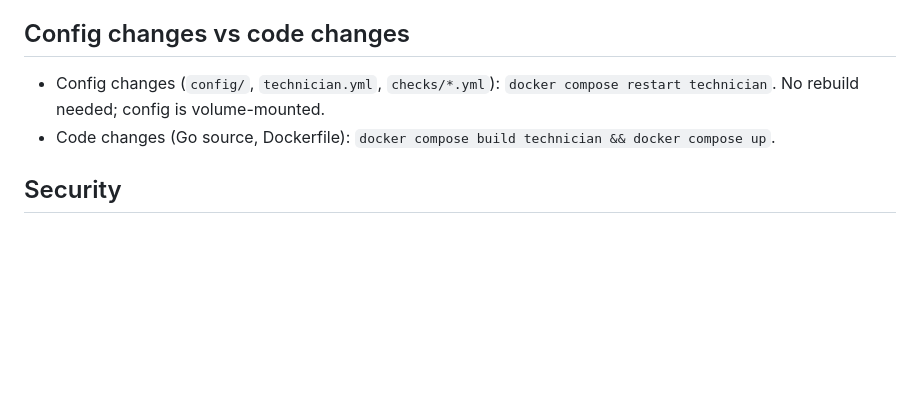
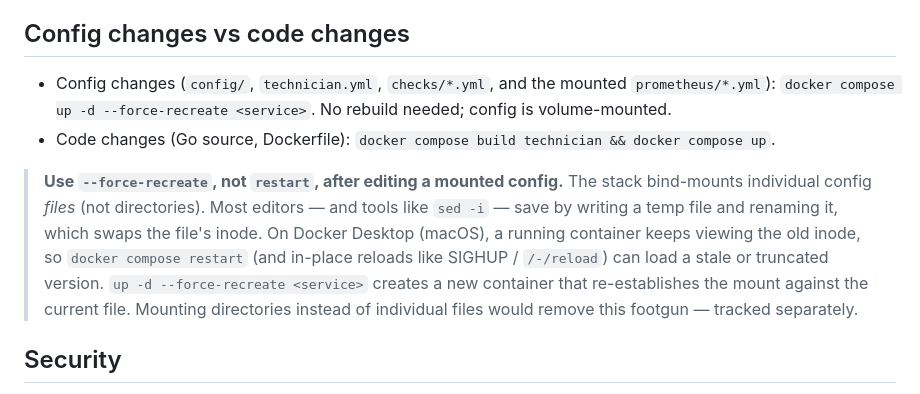
Before and after one commit to jesseheady/technician, a Markdown page: AGENTS.md, the part around the change. GitHub-like rendering; blank space fills up the shorter version.

```diff
--- a/AGENTS.md
+++ b/AGENTS.md
@@ -172,8 +172,10 @@ is the one trailer that is required (the no-Co-Authored-By rule still applies).
 
 ## Config changes vs code changes
 
-- Config changes (`config/`, `technician.yml`, `checks/*.yml`): `docker compose restart technician`. No rebuild needed; config is volume-mounted.
+- Config changes (`config/`, `technician.yml`, `checks/*.yml`, and the mounted `prometheus/*.yml`): `docker compose up -d --force-recreate <service>`. No rebuild needed; config is volume-mounted.
 - Code changes (Go source, Dockerfile): `docker compose build technician && docker compose up`.
+
+> **Use `--force-recreate`, not `restart`, after editing a mounted config.** The stack bind-mounts individual config *files* (not directories). Most editors — and tools like `sed -i` — save by writing a temp file and renaming it, which swaps the file's inode. On Docker Desktop (macOS), a running container keeps viewing the old inode, so `docker compose restart` (and in-place reloads like SIGHUP / `/-/reload`) can load a stale or truncated version. `up -d --force-recreate <service>` creates a new container that re-establishes the mount against the current file. Mounting directories instead of individual files would remove this footgun — tracked separately.
 
 ## Security
 
```
Also changed, not shown: README.md (+3 -1 lines), docs/alerting.md (+1 -1 lines).
